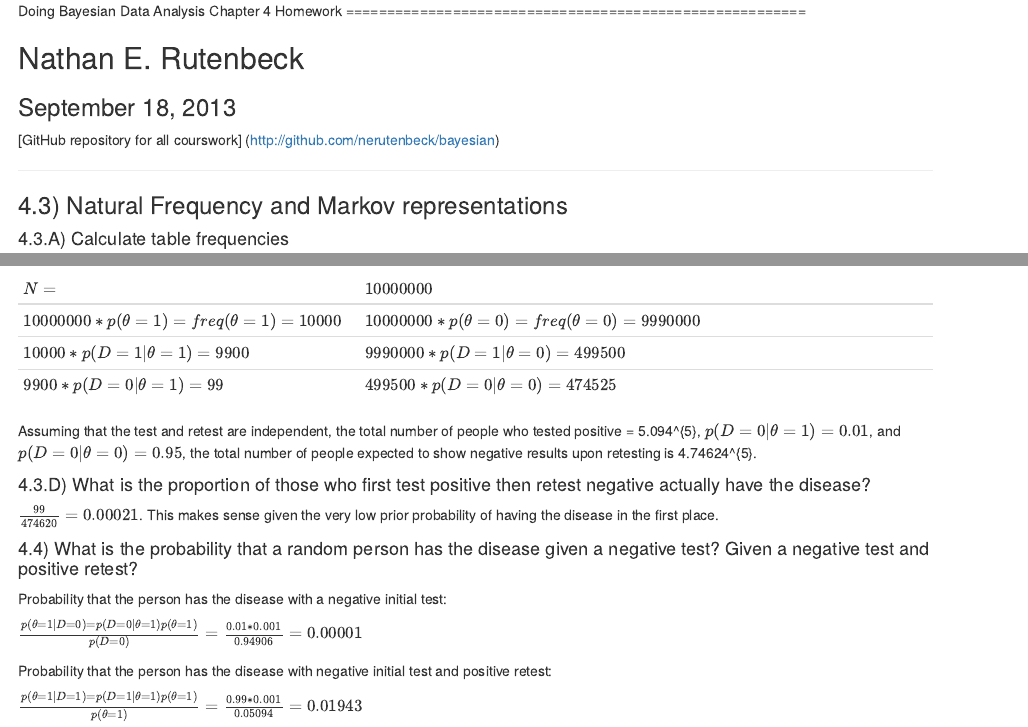
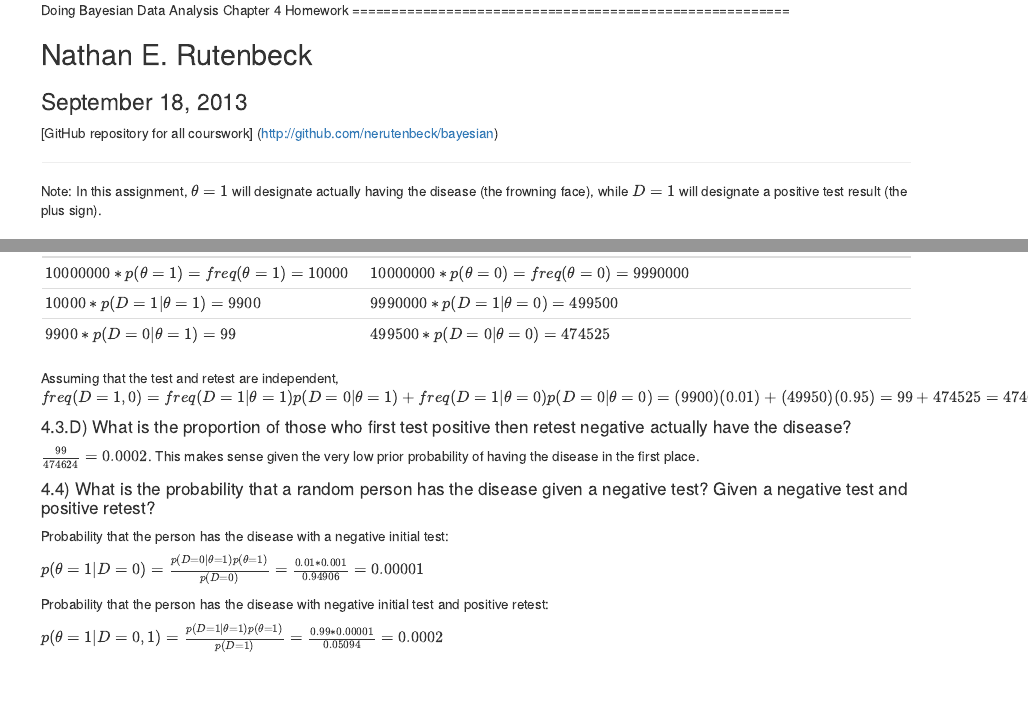
Before and after one commit to nerutenbeck/bayesian, an R Markdown document (Ch4/Ch4.Rmd): the page in a window 1100 px wide, from its top, and a second part further down, joined at a grey line. Rendered offline with R 4.5, knitr and Pandoc, with nearby package versions.

Commit message:
Chapter 4 done

```diff
--- a/Ch4/Ch4.Rmd
+++ b/Ch4/Ch4.Rmd
@@ -7,6 +7,8 @@ Chapter 4 Homework
 [GitHub repository for all courswork] (http://github.com/nerutenbeck/bayesian)
 
 --------------------------------------------------------
+
+Note: In this assignment, $\theta=1$ will designate actually having the disease (the frowning face), while $D=1$ will designate a positive test result (the plus sign).
 
 ### 4.3) Natural Frequency and Markov representations
 
@@ -36,18 +38,18 @@ $10000000 * p(\theta=1)=freq(\theta=1)=10000$ |$10000000*p(\theta=0)=freq(\theta
 $10000*p(D=1|\theta=1)=9900$  |$9990000*p(D=1|\theta=0)=499500$
 $9900*p(D=0|\theta=1)=99$  |$499500*p(D=0|\theta=0)=474525$
 
-Assuming that the test and retest are independent, the total number of people who tested positive = `r 499500+9900`, $p(D=0|\theta=1)=0.01$, and $p(D=0|\theta=0)=0.95$, the total number of people expected to show negative results upon retesting is `r (499500*0.95)+(9900*0.01)`.
+Assuming that the test and retest are independent, $freq(D=1,0)=freq(D=1|\theta=1)p(D=0|\theta=1)+freq(D=1|\theta=0)p(D=0|\theta=0)=(9900)(0.01)+(49950)(0.95)=99+474525=474624$.
 
 #### 4.3.D) What is the proportion of those who first test positive then retest negative actually have the disease?
 
- $\frac{99}{474620}=0.00021$. This makes sense given the very low prior probability of having the disease in the first place.
+ $\frac{99}{474624}=0.0002$. This makes sense given the very low prior probability of having the disease in the first place.
 
 #### 4.4) What is the probability that a random person has the disease given a negative test? Given a negative test and positive retest?
 
 Probability that the person has the disease with a negative initial test:
 
-$\frac{p(\theta=1|D=0)=p(D=0|\theta=1)p(\theta=1)}{p(D=0)} = \frac{0.01*0.001}{0.94906}=0.00001$
+$p(\theta=1|D=0)=\frac{p(D=0|\theta=1)p(\theta=1)}{p(D=0)} = \frac{0.01*0.001}{0.94906}=0.00001$
 
 Probability that the person has the disease with negative initial test and positive retest:
 
-$\frac{p(\theta=1|D=1)=p(D=1|\theta=1)p(\theta=1)}{p(\theta=1)}=\frac{0.99*0.001}{0.05094}=0.01943$
+$p(\theta=1|D=0,1)=\frac{p(D=1|\theta=1)p(\theta=1)}{p(D=1)}=\frac{0.99*0.00001}{0.05094}=0.0002$
```
Also changed, not shown: Ch3/Ch3.Rmd (+1 -1 lines), Ch4/Ch4.html, Ch4/Ch4.md.
